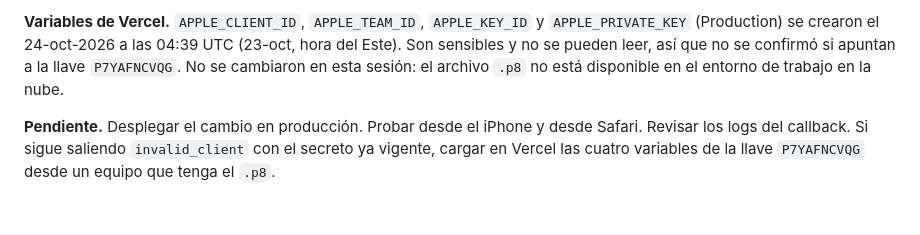
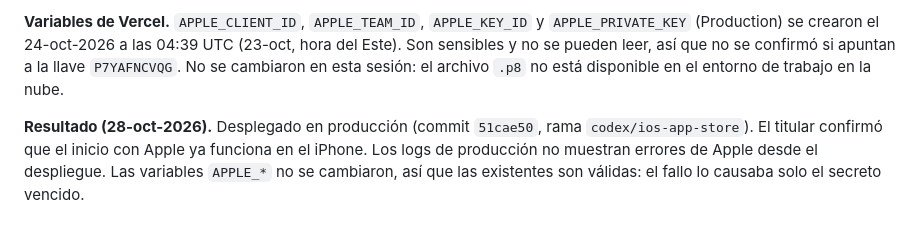
Before and after one commit to rarevalo0306-hash/el-predicador, a Markdown page: docs/app-store-release.md, the part around the change. Rendered like a GitHub page.

Commit message:
Record Apple sign-in fix result
Co-Authored-By: Claude Opus 5.5 <noreply@anthropic.com>
Claude-Session: https://claude.ai/code/session_015xxbaYeBuxuMQY7aDrnCmv

```diff
--- a/docs/app-store-release.md
+++ b/docs/app-store-release.md
@@ -55,4 +55,4 @@ El usuario eligió usar su Supabase de la Mac. La base independiente `preacher_s
 
 **Variables de Vercel.** `APPLE_CLIENT_ID`, `APPLE_TEAM_ID`, `APPLE_KEY_ID` y `APPLE_PRIVATE_KEY` (Production) se crearon el 24-oct-2026 a las 04:39 UTC (23-oct, hora del Este). Son sensibles y no se pueden leer, así que no se confirmó si apuntan a la llave `P7YAFNCVQG`. No se cambiaron en esta sesión: el archivo `.p8` no está disponible en el entorno de trabajo en la nube.
 
-**Pendiente.** Desplegar el cambio en producción. Probar desde el iPhone y desde Safari. Revisar los logs del callback. Si sigue saliendo `invalid_client` con el secreto ya vigente, cargar en Vercel las cuatro variables de la llave `P7YAFNCVQG` desde un equipo que tenga el `.p8`.
+**Resultado (28-oct-2026).** Desplegado en producción (commit `51cae50`, rama `codex/ios-app-store`). El titular confirmó que el inicio con Apple ya funciona en el iPhone. Los logs de producción no muestran errores de Apple desde el despliegue. Las variables `APPLE_*` no se cambiaron, así que las existentes son válidas: el fallo lo causaba solo el secreto vencido.
```
